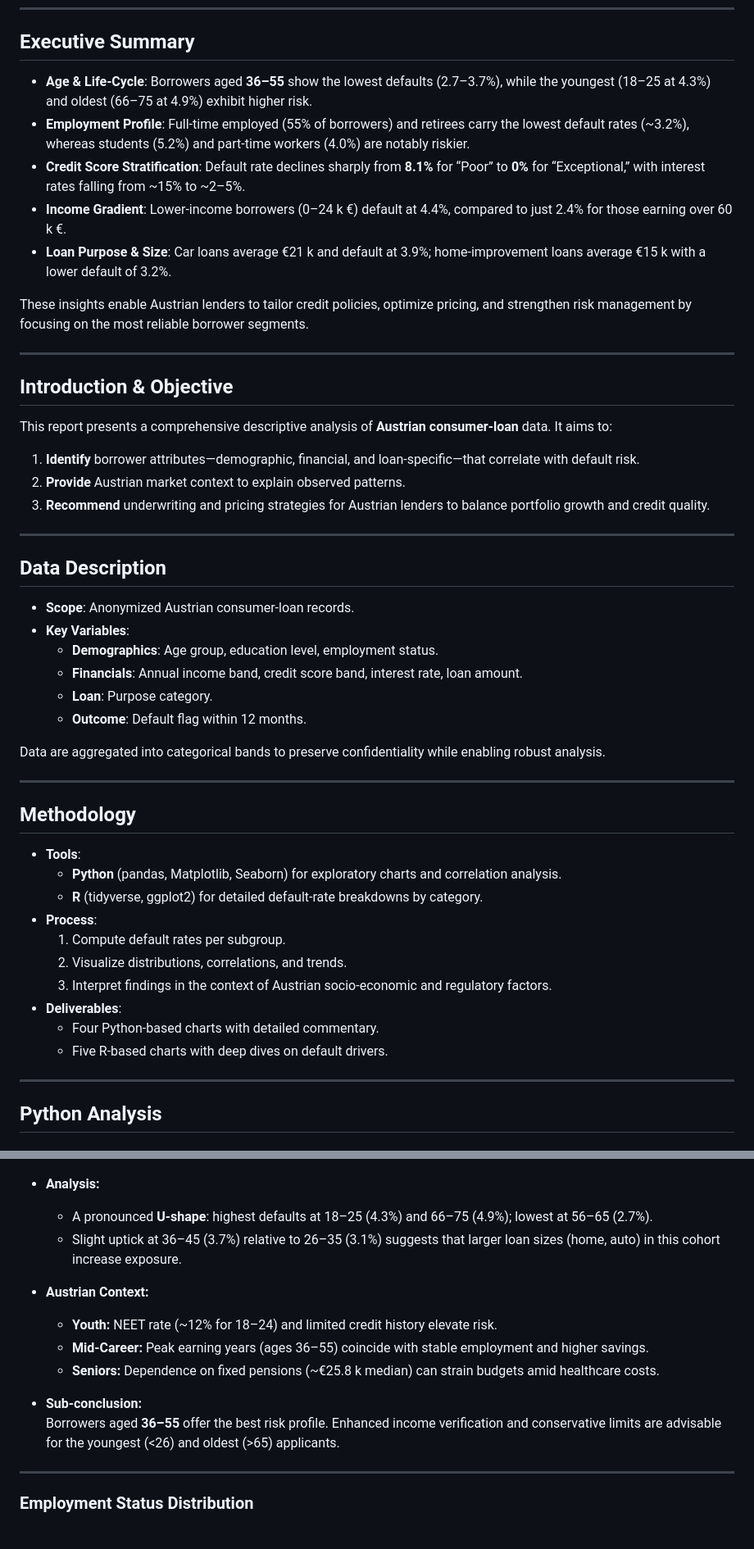
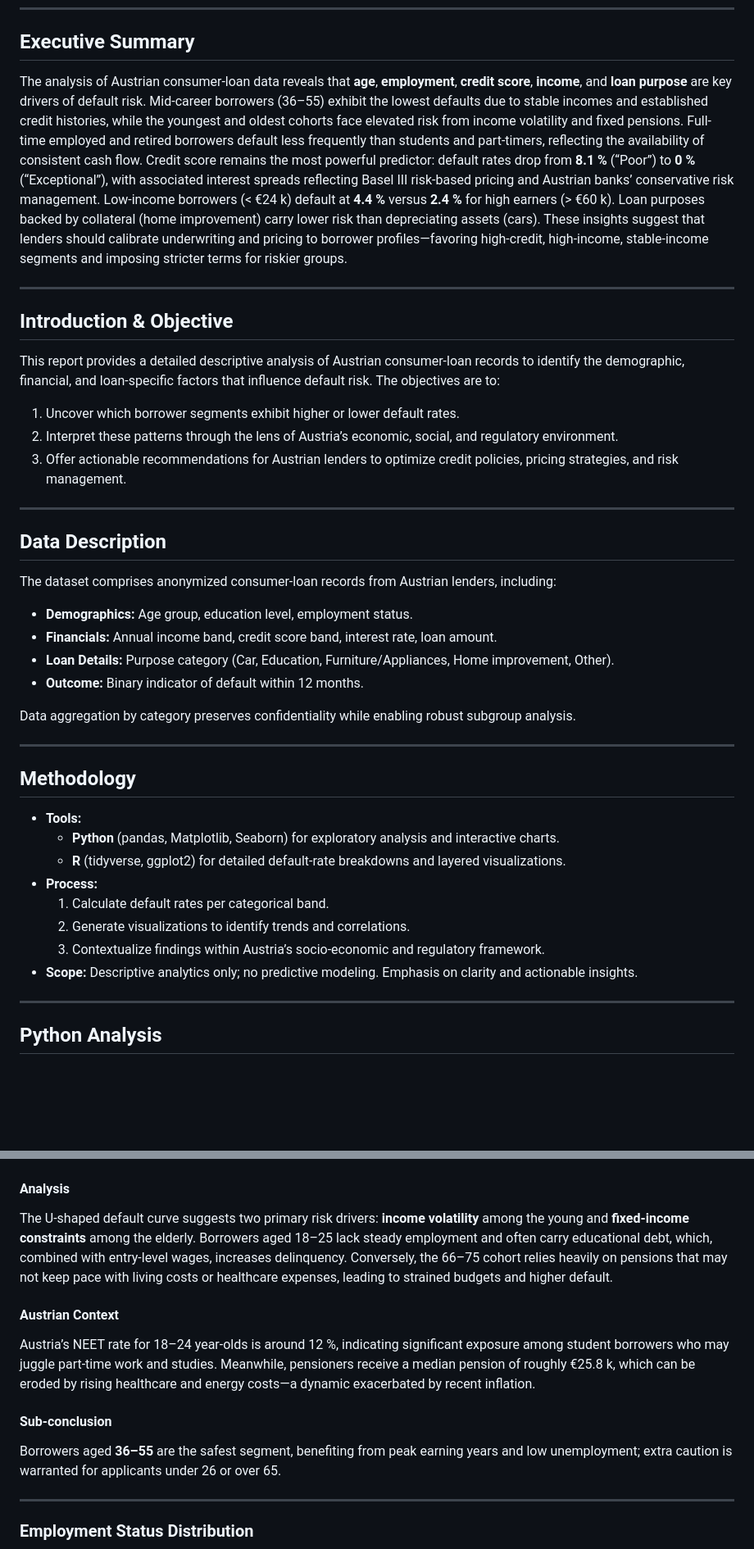
Before and after one commit to Dan103/Credit-Data-Analysis, a Markdown page: README.md, 2 parts joined by grey strips. Shown at 82% size. GitHub-like rendering; blank space fills up the shorter version.

```diff
--- a/README.md
+++ b/README.md
@@ -24,51 +24,42 @@
 
 ## Executive Summary
 
-- **Age & Life-Cycle**: Borrowers aged **36–55** show the lowest defaults (2.7–3.7%), while the youngest (18–25 at 4.3%) and oldest (66–75 at 4.9%) exhibit higher risk.
-- **Employment Profile**: Full-time employed (55% of borrowers) and retirees carry the lowest default rates (~3.2%), whereas students (5.2%) and part-time workers (4.0%) are notably riskier.
-- **Credit Score Stratification**: Default rate declines sharply from **8.1%** for “Poor” to **0%** for “Exceptional,” with interest rates falling from ~15% to ~2–5%.
-- **Income Gradient**: Lower-income borrowers (0–24 k €) default at 4.4%, compared to just 2.4% for those earning over 60 k €.
-- **Loan Purpose & Size**: Car loans average €21 k and default at 3.9%; home-improvement loans average €15 k with a lower default of 3.2%.
-
-These insights enable Austrian lenders to tailor credit policies, optimize pricing, and strengthen risk management by focusing on the most reliable borrower segments.
+The analysis of Austrian consumer-loan data reveals that **age**, **employment**, **credit score**, **income**, and **loan purpose** are key drivers of default risk. Mid-career borrowers (36–55) exhibit the lowest defaults due to stable incomes and established credit histories, while the youngest and oldest cohorts face elevated risk from income volatility and fixed pensions. Full-time employed and retired borrowers default less frequently than students and part-timers, reflecting the availability of consistent cash flow. Credit score remains the most powerful predictor: default rates drop from **8.1 %** (“Poor”) to **0 %** (“Exceptional”), with associated interest spreads reflecting Basel III risk-based pricing and Austrian banks’ conservative risk management. Low-income borrowers (< €24 k) default at **4.4 %** versus **2.4 %** for high earners (> €60 k). Loan purposes backed by collateral (home improvement) carry lower risk than depreciating assets (cars). These insights suggest that lenders should calibrate underwriting and pricing to borrower profiles—favoring high-credit, high-income, stable-income segments and imposing stricter terms for riskier groups.
 
 ---
 
 ## Introduction & Objective
 
-This report presents a comprehensive descriptive analysis of **Austrian consumer-loan** data. It aims to:
+This report provides a detailed descriptive analysis of Austrian consumer-loan records to identify the demographic, financial, and loan-specific factors that influence default risk. The objectives are to:
 
-1. **Identify** borrower attributes—demographic, financial, and loan-specific—that correlate with default risk.
-2. **Provide** Austrian market context to explain observed patterns.
-3. **Recommend** underwriting and pricing strategies for Austrian lenders to balance portfolio growth and credit quality.
+1. Uncover which borrower segments exhibit higher or lower default rates.
+2. Interpret these patterns through the lens of Austria’s economic, social, and regulatory environment.
+3. Offer actionable recommendations for Austrian lenders to optimize credit policies, pricing strategies, and risk management.
 
 ---
 
 ## Data Description
 
-- **Scope**: Anonymized Austrian consumer-loan records.
-- **Key Variables**:
-  - **Demographics**: Age group, education level, employment status.
-  - **Financials**: Annual income band, credit score band, interest rate, loan amount.
-  - **Loan**: Purpose category.
-  - **Outcome**: Default flag within 12 months.
+The dataset comprises anonymized consumer-loan records from Austrian lenders, including:
+- **Demographics:** Age group, education level, employment status.
+- **Financials:** Annual income band, credit score band, interest rate, loan amount.
+- **Loan Details:** Purpose category (Car, Education, Furniture/Appliances, Home improvement, Other).
+- **Outcome:** Binary indicator of default within 12 months.
 
-Data are aggregated into categorical bands to preserve confidentiality while enabling robust analysis.
+Data aggregation by category preserves confidentiality while enabling robust subgroup analysis.
 
 ---
 
 ## Methodology
 
-- **Tools**:
-  - **Python** (pandas, Matplotlib, Seaborn) for exploratory charts and correlation analysis.
-  - **R** (tidyverse, ggplot2) for detailed default-rate breakdowns by category.
-- **Process**:
-  1. Compute default rates per subgroup.
-  2. Visualize distributions, correlations, and trends.
-  3. Interpret findings in the context of Austrian socio-economic and regulatory factors.
-- **Deliverables**:
-  - Four Python-based charts with detailed commentary.
-  - Five R-based charts with deep dives on default drivers.
+- **Tools:**
+  - **Python** (pandas, Matplotlib, Seaborn) for exploratory analysis and interactive charts.
+  - **R** (tidyverse, ggplot2) for detailed default-rate breakdowns and layered visualizations.
+- **Process:**
+  1. Calculate default rates per categorical band.
+  2. Generate visualizations to identify trends and correlations.
+  3. Contextualize findings within Austria’s socio-economic and regulatory framework.
+- **Scope:** Descriptive analytics only; no predictive modeling. Emphasis on clarity and actionable insights.
 
 ---
 
@@ -78,17 +69,14 @@ Data are aggregated into categorical bands to preserve confidentiality while ena
 
 ![Default Rate by Age Group](images/default_rate_by_age_group.png)
 
-- **Analysis:**
-  - A pronounced **U-shape**: highest defaults at 18–25 (4.3%) and 66–75 (4.9%); lowest at 56–65 (2.7%).
-  - Slight uptick at 36–45 (3.7%) relative to 26–35 (3.1%) suggests that larger loan sizes (home, auto) in this cohort increase exposure.
+#### Analysis
+The U-shaped default curve suggests two primary risk drivers: **income volatility** among the young and **fixed-income constraints** among the elderly. Borrowers aged 18–25 lack steady employment and often carry educational debt, which, combined with entry-level wages, increases delinquency. Conversely, the 66–75 cohort relies heavily on pensions that may not keep pace with living costs or healthcare expenses, leading to strained budgets and higher default.
 
-- **Austrian Context:**
-  - **Youth:** NEET rate (~12% for 18–24) and limited credit history elevate risk.
-  - **Mid-Career:** Peak earning years (ages 36–55) coincide with stable employment and higher savings.
-  - **Seniors:** Dependence on fixed pensions (~€25.8 k median) can strain budgets amid healthcare costs.
+#### Austrian Context
+Austria’s NEET rate for 18–24 year-olds is around 12 %, indicating significant exposure among student borrowers who may juggle part-time work and studies. Meanwhile, pensioners receive a median pension of roughly €25.8 k, which can be eroded by rising healthcare and energy costs—a dynamic exacerbated by recent inflation.
 
-- **Sub-conclusion:**
-  Borrowers aged **36–55** offer the best risk profile. Enhanced income verification and conservative limits are advisable for the youngest (<26) and oldest (>65) applicants.
+#### Sub-conclusion
+Borrowers aged **36–55** are the safest segment, benefiting from peak earning years and low unemployment; extra caution is warranted for applicants under 26 or over 65.
 
 ---
 
```
Also changed, not shown: other parts of README.md (+65 -86 lines).
